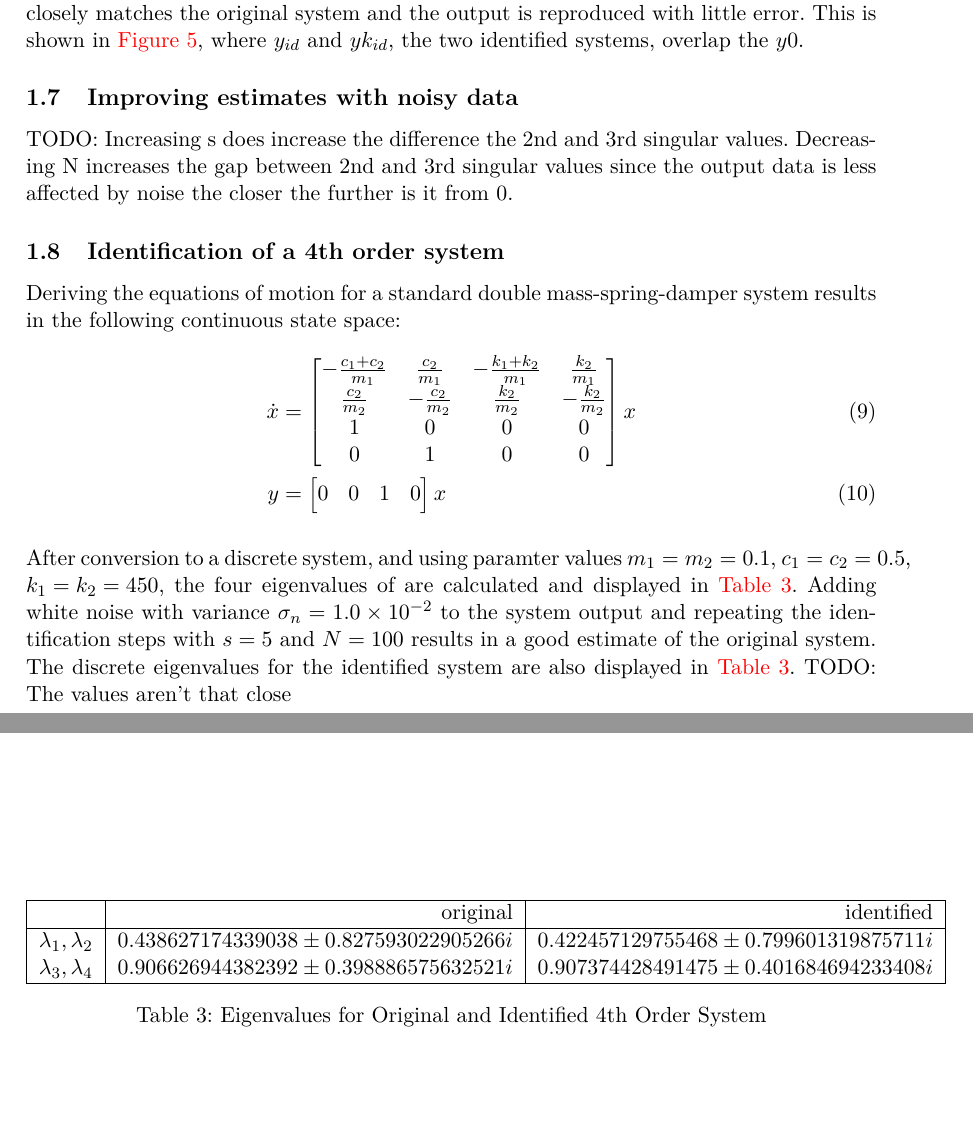
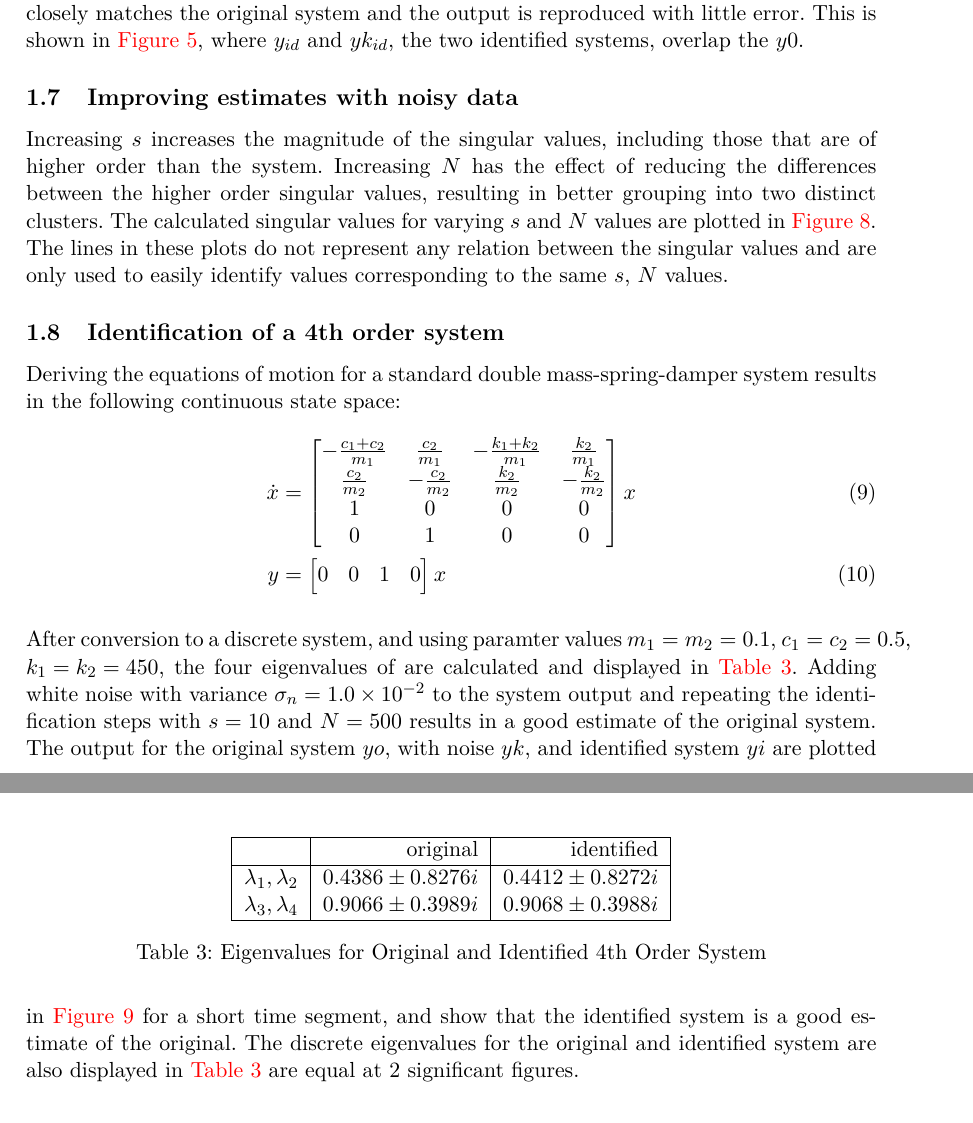
Before and after one commit to oliverlee/sipe, a LaTeX problem sheet (assignments/5/tex/assignment5.tex): two parts of pages 7 and 8 of 25 before the commit and two parts of pages 7 and 13 of 26 after it, joined at a grey line, cut so that both start at the same text. Compiled offline with pdfLaTeX.

Commit message:
A5.1 Complete parts 1g, 1h

```diff
--- a/assignments/5/tex/assignment5.tex
+++ b/assignments/5/tex/assignment5.tex
@@ -273,7 +273,3 @@ systems, overlap the $y0$.
 
 %1g
 \subsection{Improving estimates with noisy data}
-TODO: Increasing s does increase the difference the 2nd and 3rd singular
-values. Decreasing N increases the gap between 2nd and 3rd singular values
-since the output data is less affected by noise the closer the further is it
-from 0.
@@ -280,3 +280,12 @@ from 0.
+    \label{fig:svd1g}
+\end{figure}
+Increasing $s$ increases the magnitude of the singular values, including those
+that are of higher order than the system. Increasing $N$ has the effect of
+reducing the differences between the higher order singular values, resulting in
+better grouping into two distinct clusters. The calculated singular values for
+varying $s$ and $N$ values are plotted in \autoref{fig:svd1g}. The lines in
+these plots do not represent any relation between the singular values and are
+only used to easily identify values corresponding to the same $s$, $N$ values.
 
 %1h
 \subsection{Identification of a 4th order system}
@@ -283,3 +296,5 @@ from 0.
+    \label{fig:output1h}
+\end{figure}
 Deriving the equations of motion for a standard double mass-spring-damper
 system results in the following continuous state space:
 \begin{align}
@@ -300,9 +315,12 @@ After conversion to a discrete system, and using paramter values
 \mbox{$ k_1 = k_2 = 450 $}, the four eigenvalues of
 are calculated and displayed in \autoref{tab:sys4eig}. Adding white noise with
 variance $\sigma_n = 1.0 \times 10^{-2}$ to the system output and repeating the
-identification steps with $s = 5$ and $N = 100$ results in a good estimate of
-the original system. The discrete eigenvalues for the identified system are
-also displayed in \autoref{tab:sys4eig}. TODO: The values aren't that close
+identification steps with $s = 10$ and $N = 500$ results in a good estimate of
+the original system. The output for the original system $yo$, with noise $yk$,
+and identified system $yi$ are plotted in \autoref{fig:output1h} for a short
+time segment, and show that the identified system is a good estimate of the
+original. The discrete eigenvalues for the original and identified system are
+also displayed in \autoref{tab:sys4eig} are equal at 2 significant figures.
 
 \begin{table}
     \centering
@@ -311,17 +329,9 @@ also displayed in \autoref{tab:sys4eig}. TODO: The values aren't that close
         \nonumber & original & identified \\
         \hline
         $ \lambda_1, \lambda_2 $ &
-            \shortstack[r]{$ 0.438627174339038 \pm
-                 0.827593022905266i $} &
-            \shortstack[r]{$ 0.422457129755468 \pm
-                 0.799601319875711i $} \\
-
+            $ 0.4386 \pm 0.8276i $ & $ 0.4412 \pm 0.8272i $ \\
         $ \lambda_3, \lambda_4 $ &
-            \shortstack[r]{$ 0.906626944382392 \pm
-                0.398886575632521i $} &
-            \shortstack[r]{$ 0.907374428491475 \pm
-                0.401684694233408i $} \\
-
+            $ 0.9066 \pm 0.3989i $ & $ 0.9068 \pm 0.3988i $ \\
         \hline
     \end{tabular}
     \caption{Eigenvalues for Original and Identified 4th Order System}
```
Also changed, not shown: assignments/5/tex/assignment5.tex (8 more changed lines), 1 other file.
